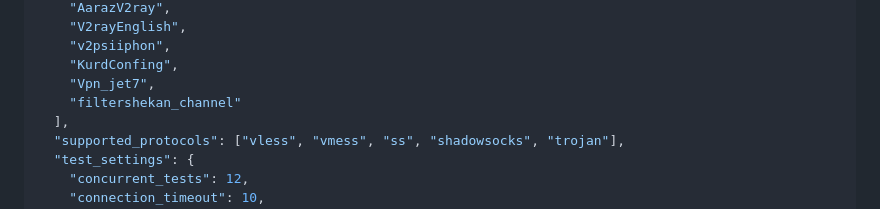
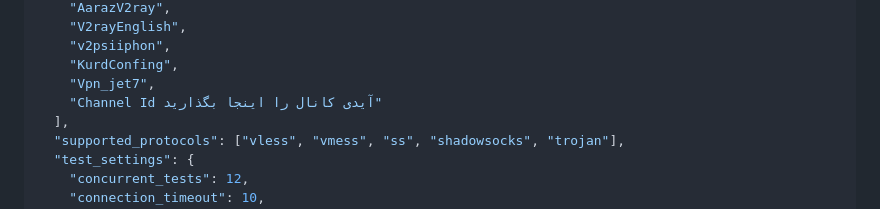
Before and after one commit to balochscript/free-vpn-configs, a Markdown page: README.md, the part around the change. Drawn GitHub-style.

```diff
--- a/README.md
+++ b/README.md
@@ -494,7 +494,7 @@ Port: 10808
     "v2psiiphon",
     "KurdConfing",
     "Vpn_jet7",
-    "filtershekan_channel"
+    "Channel Id آیدی کانال را اینجا بگذارید"
   ],
   "supported_protocols": ["vless", "vmess", "ss", "shadowsocks", "trojan"],
   "test_settings": {
```
